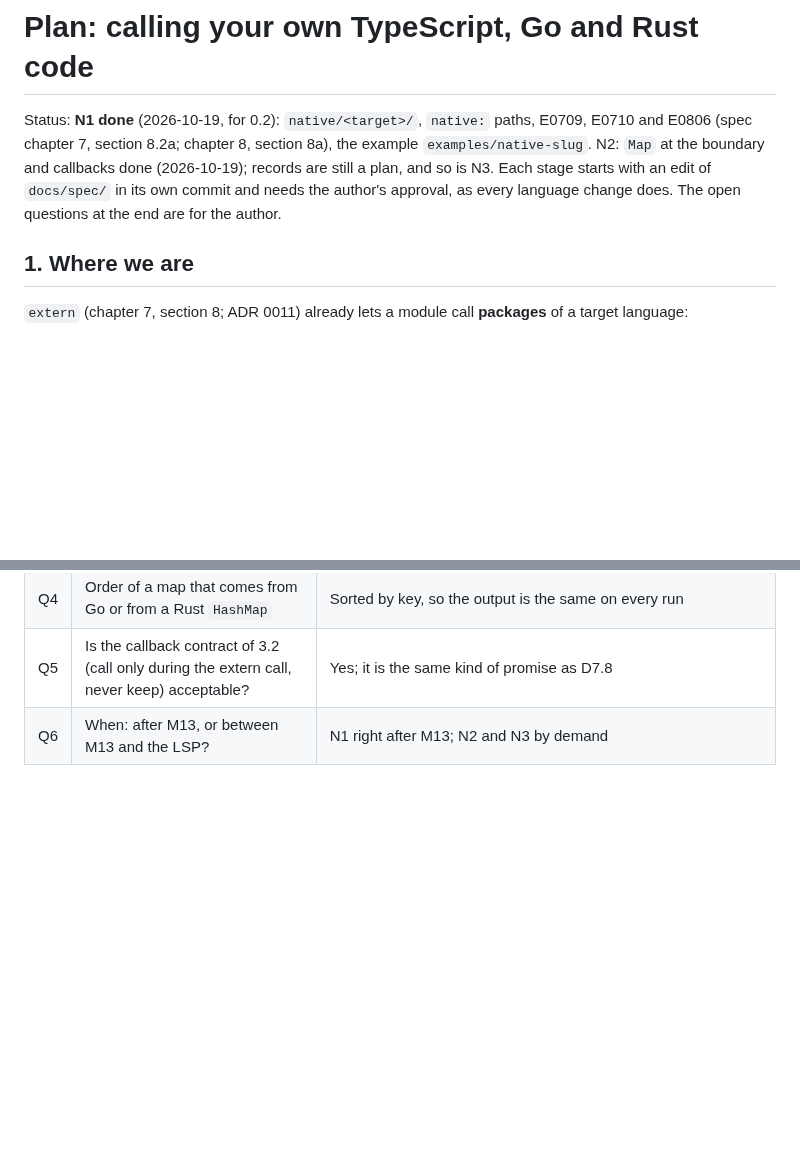
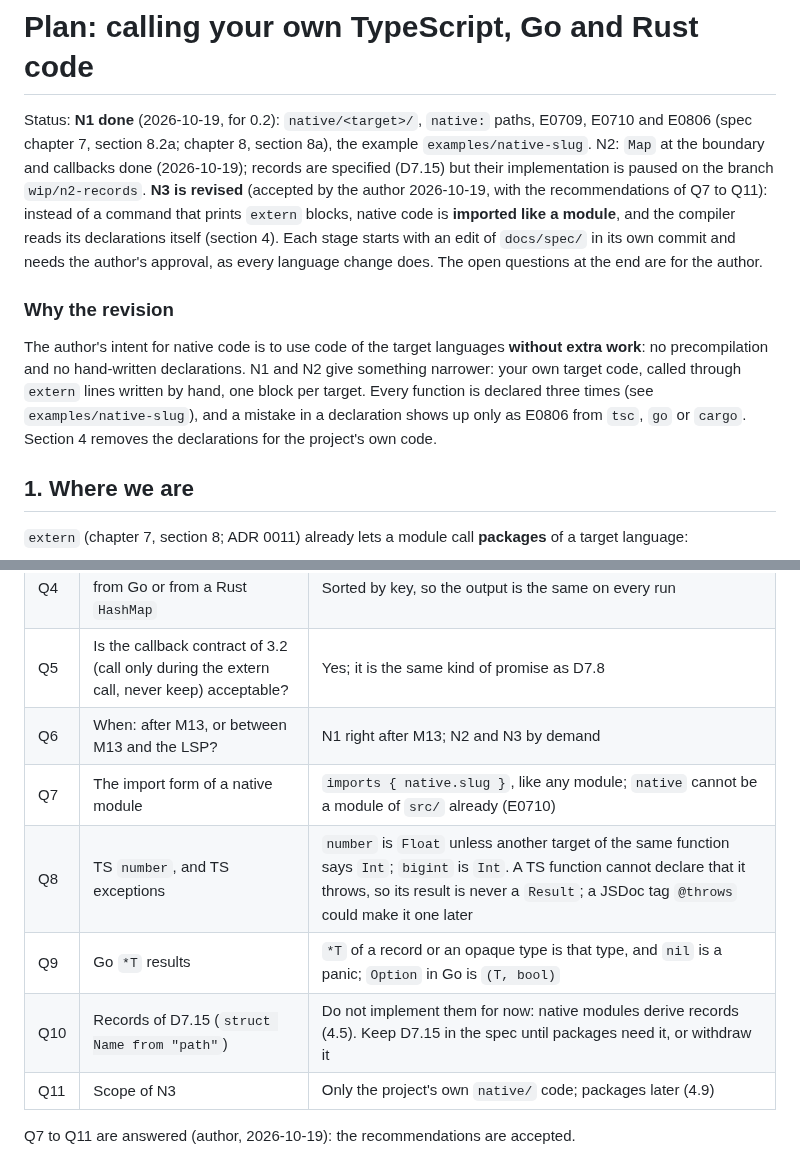
Before and after one commit to realfamousbae/wolfpack, a Markdown page: docs/plans/native-code.md, 2 parts joined by grey strips. Drawn GitHub-style; blank space fills up the shorter version.

```diff
--- a/docs/plans/native-code.md
+++ b/docs/plans/native-code.md
@@ -2,9 +2,20 @@
 
 Status: **N1 done** (2026-10-19, for 0.2): `native/<target>/`, `native:` paths, E0709, E0710 and
 E0806 (spec chapter 7, section 8.2a; chapter 8, section 8a), the example `examples/native-slug`.
-N2: `Map` at the boundary and callbacks done (2026-10-19); records are still a plan, and so is N3. Each stage starts with an edit of `docs/spec/` in its own commit and
-needs the author's approval, as every language change does. The open questions at the end are for
-the author.
+N2: `Map` at the boundary and callbacks done (2026-10-19); records are specified (D7.15) but their
+implementation is paused on the branch `wip/n2-records`. **N3 is revised** (accepted by the author
+2026-10-19, with the recommendations of Q7 to Q11): instead of a command that prints `extern` blocks, native code is
+**imported like a module**, and the compiler reads its declarations itself (section 4). Each stage
+starts with an edit of `docs/spec/` in its own commit and needs the author's approval, as every
+language change does. The open questions at the end are for the author.
+
+### Why the revision
+
+The author's intent for native code is to use code of the target languages **without extra work**:
+no precompilation and no hand-written declarations. N1 and N2 give something narrower: your own
+target code, called through `extern` lines written by hand, one block per target. Every function is
+declared three times (see `examples/native-slug`), and a mistake in a declaration shows up only as
+E0806 from `tsc`, `go` or `cargo`. Section 4 removes the declarations for the project's own code.
 
 ## 1. Where we are
 
@@ -228,3 +315,10 @@ in tests that run without network access (fixtures of `.d.ts`, Go and Rust files
 | Q4 | Order of a map that comes from Go or from a Rust `HashMap` | Sorted by key, so the output is the same on every run |
 | Q5 | Is the callback contract of 3.2 (call only during the extern call, never keep) acceptable? | Yes; it is the same kind of promise as D7.8 |
 | Q6 | When: after M13, or between M13 and the LSP? | N1 right after M13; N2 and N3 by demand |
+| Q7 | The import form of a native module | `imports { native.slug }`, like any module; `native` cannot be a module of `src/` already (E0710) |
+| Q8 | TS `number`, and TS exceptions | `number` is `Float` unless another target of the same function says `Int`; `bigint` is `Int`. A TS function cannot declare that it throws, so its result is never a `Result`; a JSDoc tag `@throws` could make it one later |
+| Q9 | Go `*T` results | `*T` of a record or an opaque type is that type, and `nil` is a panic; `Option` in Go is `(T, bool)` |
+| Q10 | Records of D7.15 (`struct Name from "path"`) | Do not implement them for now: native modules derive records (4.5). Keep D7.15 in the spec until packages need it, or withdraw it |
+| Q11 | Scope of N3 | Only the project's own `native/` code; packages later (4.9) |
+
+Q7 to Q11 are answered (author, 2026-10-19): the recommendations are accepted.
```
Also changed, not shown: other parts of docs/plans/native-code.md (+104 -28 lines).
